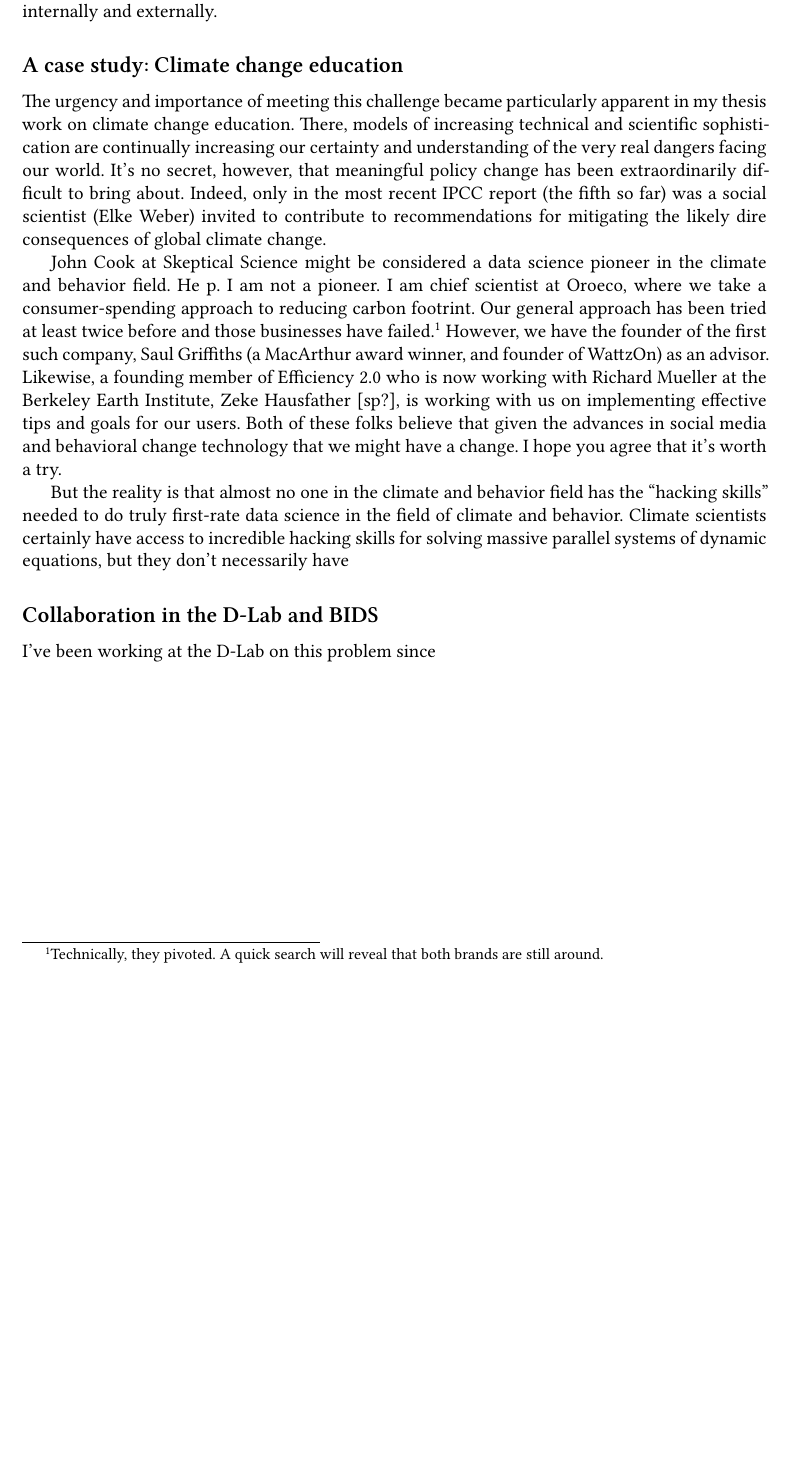
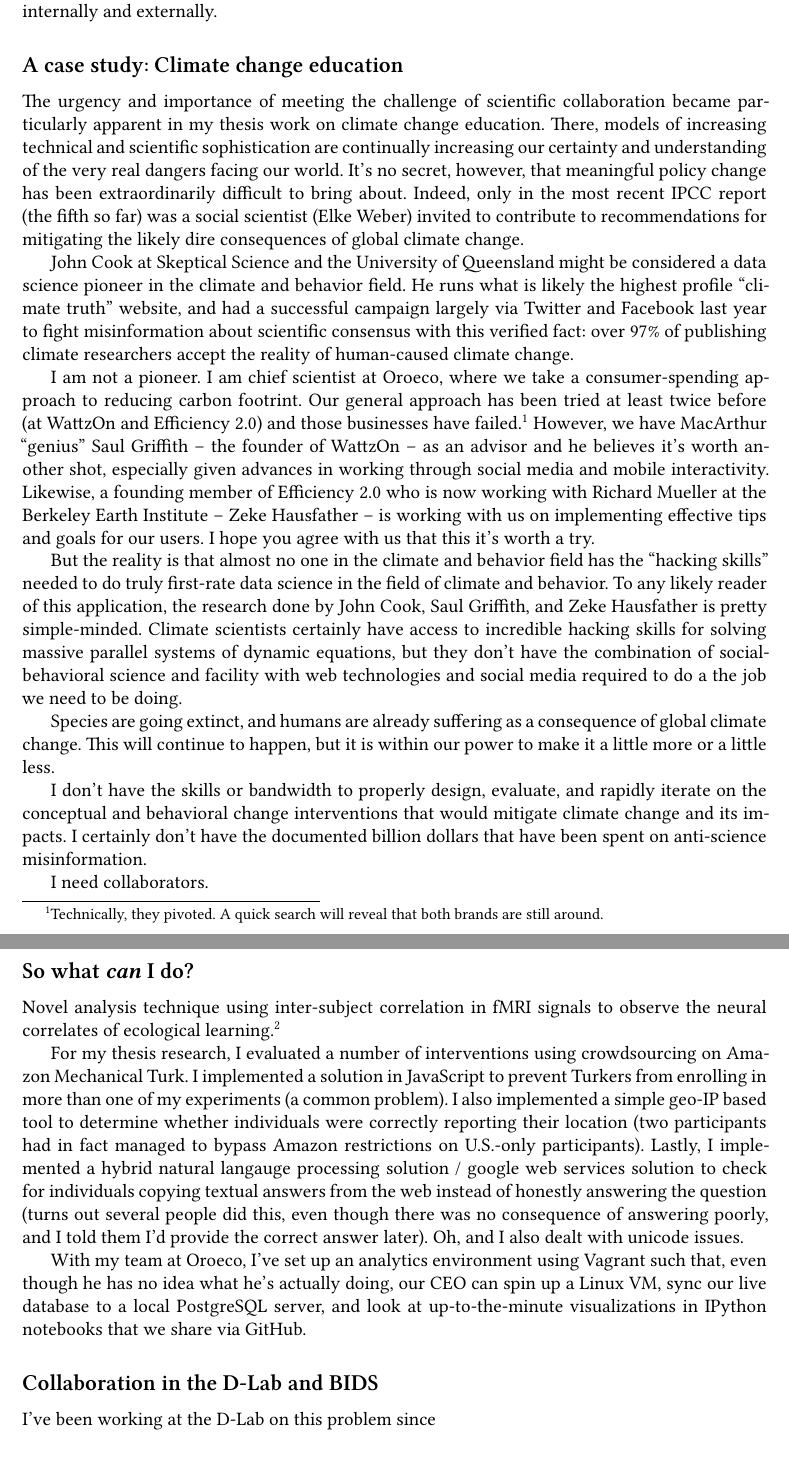
Before and after one commit to davclark/BIDS-Fellow, a LaTeX document (BIDS-app-sp2014.tex): part of the page before the commit and two parts of pages 1 and 2 of 2 after it, the two joined at a grey line, cut so that both start at the same text, the shorter picture padded with empty space. Compiled offline with XeLaTeX; a missing font is replaced by an installed copy or a similar font.

Commit message:
Some further updates

```diff
--- a/BIDS-app-sp2014.tex
+++ b/BIDS-app-sp2014.tex
@@ -19,9 +19,7 @@
 \setmonofont{Inconsolata} % Skinny and easy on the eyes
 % \setmathfont{TG Pagella Math}
 
-% geometry driver auto detection may not work for XeLaTeX below
-% \usepackage[letterpaper,includehead,margin=1in,headheight=15pt,showframe]{geometry}
-\usepackage[letterpaper,margin=1in]{geometry}
+\usepackage[letterpaper,margin=1in,driver=pdftex]{geometry}
 
 % Bibliography stuff:
 % This is 1i18n overkill, including i18n of quotes
@@ -65,35 +63,81 @@
 
 \subsection*{A case study: Climate change education}
 
-The urgency and importance of meeting this challenge became
-particularly apparent in my thesis work on climate change education. There,
-models of increasing technical and scientific sophistication are continually
-increasing our certainty and understanding of the very real dangers facing our
-world. It's no secret, however, that meaningful policy change has been
-extraordinarily difficult to bring about. Indeed, only in the most recent IPCC
-report (the fifth so far) was a social scientist (Elke Weber) invited to
+The urgency and importance of meeting the challenge of scientific collaboration
+became particularly apparent in my thesis work on climate change education.
+There, models of increasing technical and scientific sophistication are
+continually increasing our certainty and understanding of the very real dangers
+facing our world. It's no secret, however, that meaningful policy change has
+been extraordinarily difficult to bring about. Indeed, only in the most recent
+IPCC report (the fifth so far) was a social scientist (Elke Weber) invited to
 contribute to recommendations for mitigating the likely dire consequences of
 global climate change.
 
-John Cook at Skeptical Science might be considered a data science pioneer in the
-climate and behavior field. He p. I am not a pioneer. I am chief scientist at
-Oroeco, where we take a consumer-spending approach to reducing carbon footrint.
-Our general approach has been tried at least twice before and those businesses
-have failed.\footnote{Technically, they pivoted. A quick search will reveal that
-both brands are still around.} However, we have the founder of the first
-such company, Saul Griffiths (a MacArthur award winner, and founder of WattzOn)
-as an advisor.  Likewise, a founding member of Efficiency 2.0 who is now working
-with Richard Mueller at the Berkeley Earth Institute, Zeke Hausfather [sp?], is
-working with us on implementing effective tips and goals for our users. Both of
-these folks believe that given the advances in social media and behavioral
-change technology that we might have a change. I hope you agree that it's worth
-a try.
+% http://theconversation.com/the-truth-is-out-there-so-how-do-you-debunk-a-myth-22641?utm_source=feedburner&utm_medium=feed&utm_campaign=Feed%3A+conversationedu+(The+Conversation)
+John Cook at Skeptical Science and the University of Queensland might be
+considered a data science pioneer in the climate and behavior field. He runs
+what is likely the highest profile “climate truth” website, and had a successful
+campaign largely via Twitter and Facebook last year to fight misinformation
+about scientific consensus with this verified fact: over 97\% of publishing
+climate researchers accept the reality of human-caused climate change.
+
+I am not a pioneer. I am chief scientist at Oroeco, where we take a
+consumer-spending approach to reducing carbon footrint.  Our general approach
+has been tried at least twice before (at WattzOn and Efficiency 2.0) and those
+businesses have failed.\footnote{Technically, they pivoted. A quick search will
+    reveal that both brands are still around.} However, we have MacArthur
+“genius” Saul Griffith -- the founder of WattzOn -- as an advisor and he
+believes it's worth another shot, especially given advances in working through
+social media and mobile interactivity. Likewise, a founding member of Efficiency
+2.0 who is now working with Richard Mueller at the Berkeley Earth Institute --
+Zeke Hausfather -- is working with us on implementing effective tips and goals
+for our users. I hope you agree with us that this it's worth a try.
 
 But the reality is that almost no one in the climate and behavior field has the
 “hacking skills” needed to do truly first-rate data science in the field of
-climate and behavior. Climate scientists certainly have access to incredible
-hacking skills for solving massive parallel systems of dynamic equations, but
-they don't necessarily have
+climate and behavior. To any likely reader of this application, the research
+done by John Cook, Saul Griffith, and Zeke Hausfather is pretty simple-minded.
+Climate scientists certainly have access to incredible hacking skills for
+solving massive parallel systems of dynamic equations, but they don't
+have the combination of social-behavioral science and facility with
+web technologies and social media required to do a the job we need to be doing.
+
+Species are going extinct, % cite?
+and humans are already suffering as a consequence of global climate change. %Hsiang
+This will continue to happen, but it is within our power to make it a little
+more or a little less.
+
+I don't have the skills or bandwidth to properly design, evaluate, and rapidly
+iterate on the conceptual and behavioral change interventions that would
+mitigate climate change and its impacts. I certainly don't have the documented
+billion dollars that have been spent on anti-science misinformation.
+
+I need collaborators.
+
+\subsection*{So what \emph{can} I do?}
+
+Novel analysis technique using inter-subject correlation in fMRI signals to
+observe the neural correlates of ecological learning.\footnote{Specifically,
+    viewing an episode of \emph{Curb Your Enthusiasm}}
+
+For my thesis research, I evaluated a number of interventions using
+crowdsourcing on Amazon Mechanical Turk. I implemented a solution in JavaScript
+to prevent Turkers from enrolling in more than one of my experiments (a common
+problem). %cite?
+I also implemented a simple geo-IP based tool to determine whether individuals were
+correctly reporting their location (two participants had in fact managed to
+bypass Amazon restrictions on U.S.-only participants). Lastly, I implemented a
+hybrid natural langauge processing solution / google web services solution to
+check for individuals copying textual answers from the web instead of honestly
+answering the question (turns out several people did this, even though there was
+no consequence of answering poorly, and I told them I'd provide the correct
+answer later).
+Oh, and I also dealt with unicode issues.
+
+With my team at Oroeco, I've set up an analytics environment using Vagrant such
+that, even though he has no idea what he's actually doing, our CEO can spin up a
+Linux VM, sync our live database to a local PostgreSQL server, and look at
+up-to-the-minute visualizations in IPython notebooks that we share via GitHub.
 
 \subsection*{Collaboration in the D-Lab and BIDS}
 
```
